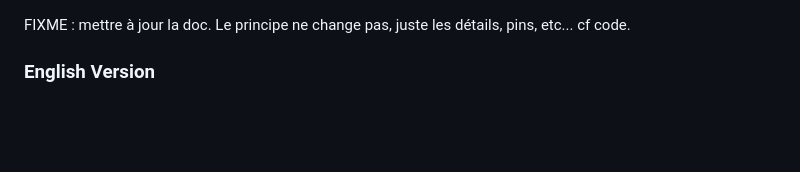
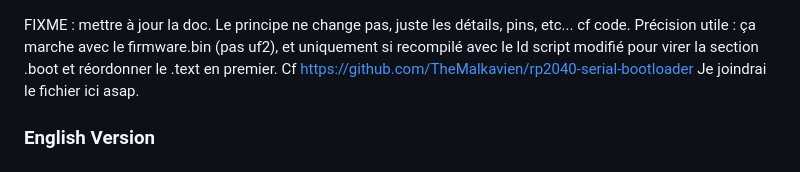
Before and after one commit to TheMalkavien/RP2040_WIFI_BLE_OTA, a Markdown page: README.md, the part around the change. Drawn GitHub-style; blank space fills up the shorter version.

```diff
--- a/README.md
+++ b/README.md
@@ -1,4 +1,7 @@
 FIXME : mettre à jour la doc. Le principe ne change pas, juste les détails, pins, etc... cf code.
+Précision utile : ça marche avec le firmware.bin (pas uf2), et uniquement si recompilé avec le ld script modifié pour virer la section .boot et réordonner le .text en premier.
+Cf https://github.com/TheMalkavien/rp2040-serial-bootloader
+Je joindrai le fichier ici asap.
 
 ### English Version
 
```
